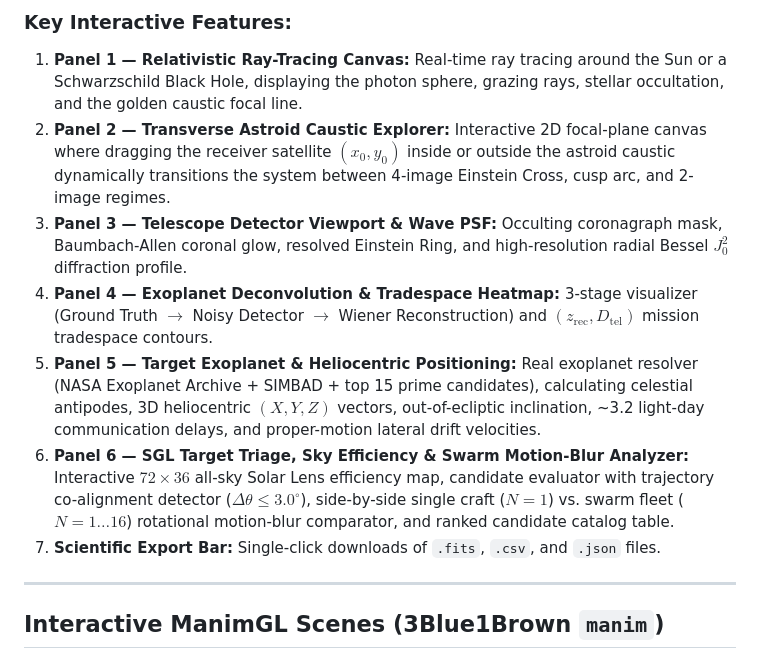
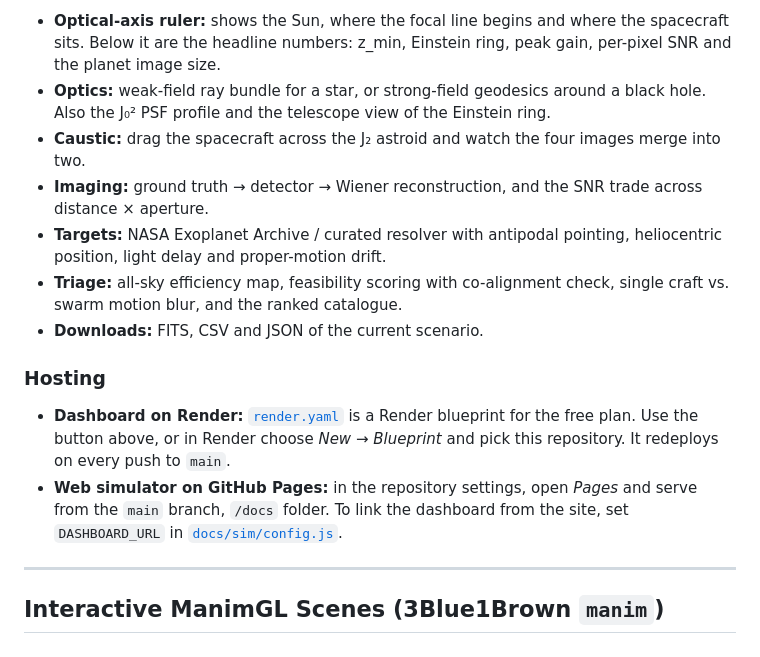
Before and after one commit to teom275/sgl-sim, a Markdown page: README.md, the part around one of its changes. Rendered like a GitHub page.

```diff
--- a/README.md
+++ b/README.md
@@ -217,12 +229,16 @@ Then navigate to `http://127.0.0.1:5000` in your web browser.
 
-### Key Interactive Features:
-1. **Panel 1 — Relativistic Ray-Tracing Canvas:** Real-time ray tracing around the Sun or a Schwarzschild Black Hole, displaying the photon sphere, grazing rays, stellar occultation, and the golden caustic focal line.
-2. **Panel 2 — Transverse Astroid Caustic Explorer:** Interactive 2D focal-plane canvas where dragging the receiver satellite $(x_0, y_0)$ inside or outside the astroid caustic dynamically transitions the system between 4-image Einstein Cross, cusp arc, and 2-image regimes.
-3. **Panel 3 — Telescope Detector Viewport & Wave PSF:** Occulting coronagraph mask, Baumbach-Allen coronal glow, resolved Einstein Ring, and high-resolution radial Bessel $J_0^2$ diffraction profile.
-4. **Panel 4 — Exoplanet Deconvolution & Tradespace Heatmap:** 3-stage visualizer (Ground Truth $\to$ Noisy Detector $\to$ Wiener Reconstruction) and $(z_{\text{rec}}, D_{\text{tel}})$ mission tradespace contours.
-5. **Panel 5 — Target Exoplanet & Heliocentric Positioning:** Real exoplanet resolver (NASA Exoplanet Archive + SIMBAD + top 15 prime candidates), calculating celestial antipodes, 3D heliocentric $(X,Y,Z)$ vectors, out-of-ecliptic inclination, ~3.2 light-day communication delays, and proper-motion lateral drift velocities.
-6. **Panel 6 — SGL Target Triage, Sky Efficiency & Swarm Motion-Blur Analyzer:** Interactive $72 \times 36$ all-sky Solar Lens efficiency map, candidate evaluator with trajectory co-alignment detector ($\Delta \theta \le 3.0^\circ$), side-by-side single craft ($N=1$) vs. swarm fleet ($N=1\dots16$) rotational motion-blur comparator, and ranked candidate catalog table.
-7. **Scientific Export Bar:** Single-click downloads of `.fits`, `.csv`, and `.json` files.
+- **Optical-axis ruler:** shows the Sun, where the focal line begins and where the spacecraft sits. Below it are the headline numbers: z_min, Einstein ring, peak gain, per-pixel SNR and the planet image size.
+- **Optics:** weak-field ray bundle for a star, or strong-field geodesics around a black hole. Also the J₀² PSF profile and the telescope view of the Einstein ring.
+- **Caustic:** drag the spacecraft across the J₂ astroid and watch the four images merge into two.
+- **Imaging:** ground truth → detector → Wiener reconstruction, and the SNR trade across distance × aperture.
+- **Targets:** NASA Exoplanet Archive / curated resolver with antipodal pointing, heliocentric position, light delay and proper-motion drift.
+- **Triage:** all-sky efficiency map, feasibility scoring with co-alignment check, single craft vs. swarm motion blur, and the ranked catalogue.
+- **Downloads:** FITS, CSV and JSON of the current scenario.
+
+### Hosting
+
+- **Dashboard on Render:** [`render.yaml`](render.yaml) is a Render blueprint for the free plan. Use the button above, or in Render choose *New → Blueprint* and pick this repository. It redeploys on every push to `main`.
+- **Web simulator on GitHub Pages:** in the repository settings, open *Pages* and serve from the `main` branch, `/docs` folder. To link the dashboard from the site, set `DASHBOARD_URL` in [`docs/sim/config.js`](docs/sim/config.js).
 
 ---
 
```
Also changed, not shown: other parts of README.md (+21 -9 lines), docs/assets/dashboard.png (added), docs/assets/web_simulator.png (added), 14 other files.
